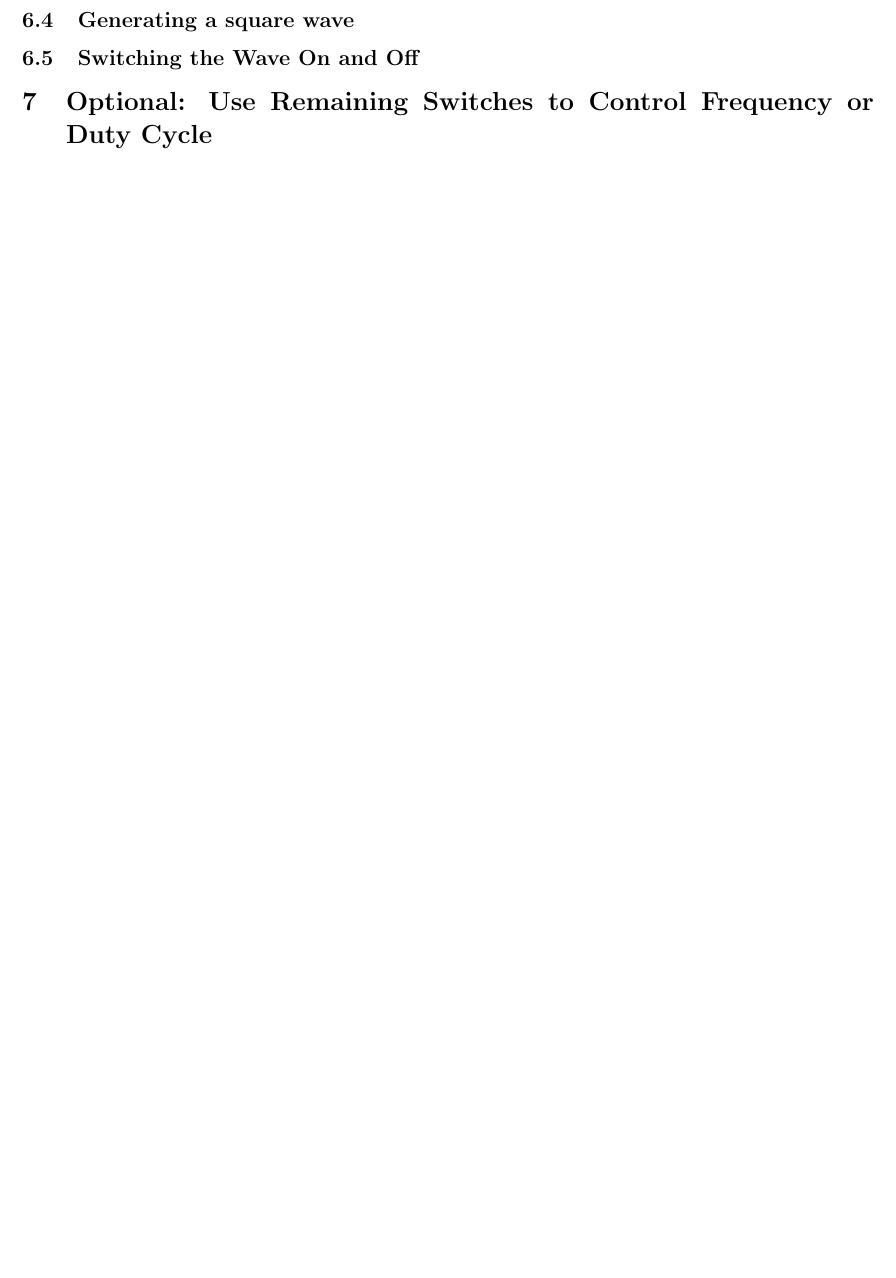
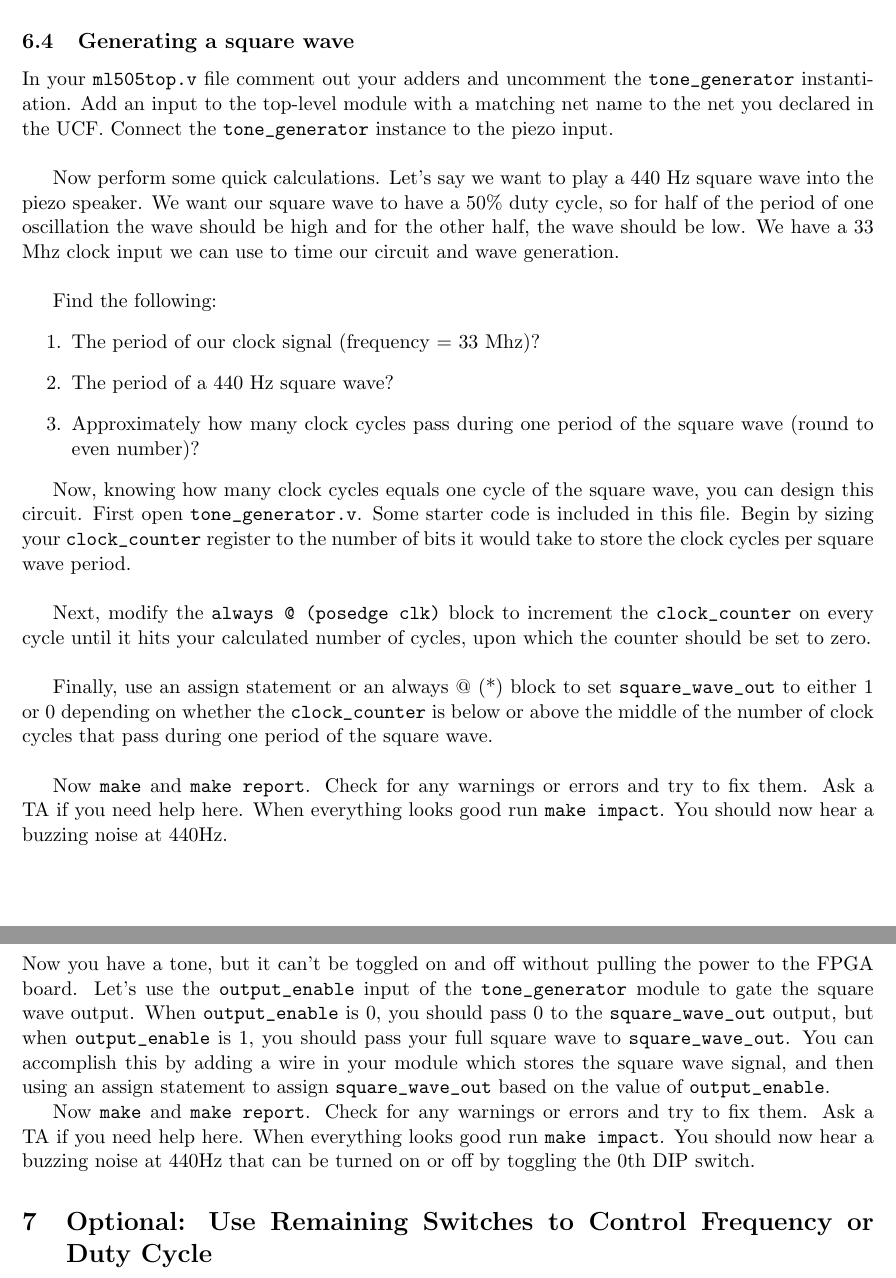
Before and after one commit to EECS150/labs_fa16, a LaTeX document (lab1/lab1_spec.tex): part of page 10 of 10 before the commit and two parts of pages 11 and 12 of 12 after it, the two joined at a grey line, cut so that both start at the same text, the shorter picture padded with empty space. Compiled offline with pdfLaTeX.

Commit message:
lab 1 spec and skeleton files done. still need to be verified on fpga, will do tomorrow

```diff
--- a/lab1/lab1_spec.tex
+++ b/lab1/lab1_spec.tex
@@ -226,7 +232,29 @@ Let's look into how the piezo is connected to the FPGA and the ML505 board. Firs
+Ask a TA if you need help for this part.
 
 \subsection{Generating a square wave}
+In your \verb|ml505top.v| file comment out your adders and uncomment the \verb|tone_generator| instantiation. Add an input to the top-level module with a matching net name to the net you declared in the UCF. Connect the \verb|tone_generator| instance to the piezo input.\\
+
+Now perform some quick calculations. Let's say we want to play a 440 Hz square wave into the piezo speaker. We want our square wave to have a 50\% duty cycle, so for half of the period of one oscillation the wave should be high and for the other half, the wave should be low. We have a 33 Mhz clock input we can use to time our circuit and wave generation. \\
+
+Find the following:
+\begin{enumerate}
+	\item The period of our clock signal (frequency = 33 Mhz)?
+	\item The period of a 440 Hz square wave?
+	\item Approximately how many clock cycles pass during one period of the square wave (round to even number)?
+\end{enumerate}
+
+Now, knowing how many clock cycles equals one cycle of the square wave, you can design this circuit. First open \verb|tone_generator.v|. Some starter code is included in this file. Begin by sizing your \verb|clock_counter| register to the number of bits it would take to store the clock cycles per square wave period.\\
+
+Next, modify the \verb|always @ (posedge clk)| block to increment the \verb|clock_counter| on every cycle until it hits your calculated number of cycles, upon which the counter should be set to zero.\\
+
+Finally, use an assign statement or an always @ (*) block to set \verb|square_wave_out| to either 1 or 0 depending on whether the \verb|clock_counter| is below or above the middle of the number of clock cycles that pass during one period of the square wave.\\
+
+Now \verb|make| and \verb|make report|. Check for any warnings or errors and try to fix them. Ask a TA if you need help here. When everything looks good run \verb|make impact|. You should now hear a buzzing noise at 440Hz.
 
 \subsection{Switching the Wave On and Off}
+Now you have a tone, but it can't be toggled on and off without pulling the power to the FPGA board. Let's use the \verb|output_enable| input of the \verb|tone_generator| module to gate the square wave output. When \verb|output_enable| is 0, you should pass 0 to the \verb|square_wave_out| output, but when \verb|output_enable| is 1, you should pass your full square wave to \verb|square_wave_out|. You can accomplish this by adding a wire in your module which stores the square wave signal, and then using an assign statement to assign \verb|square_wave_out| based on the value of \verb|output_enable|.
+
+Now \verb|make| and \verb|make report|. Check for any warnings or errors and try to fix them. Ask a TA if you need help here. When everything looks good run \verb|make impact|. You should now hear a buzzing noise at 440Hz that can be turned on or off by toggling the 0th DIP switch.
 
 % This will be covered later, there is a lot of material already for this lab
 %\section{Simulating Your Tone Generator}
```
Also changed, not shown: lab1/lab1_spec.pdf, lab1/lab1_spec.tex (21 more changed lines), 1 other file.
